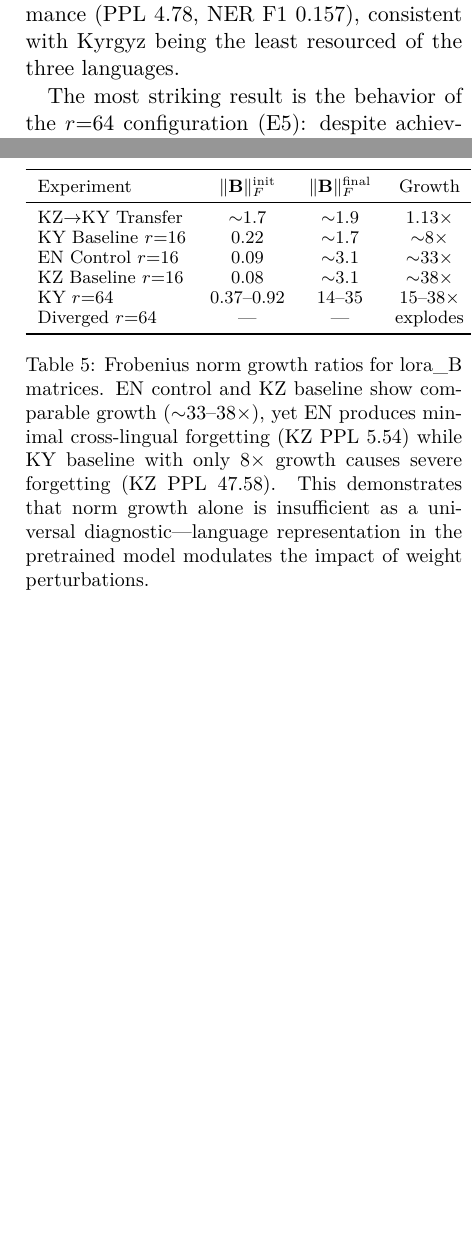
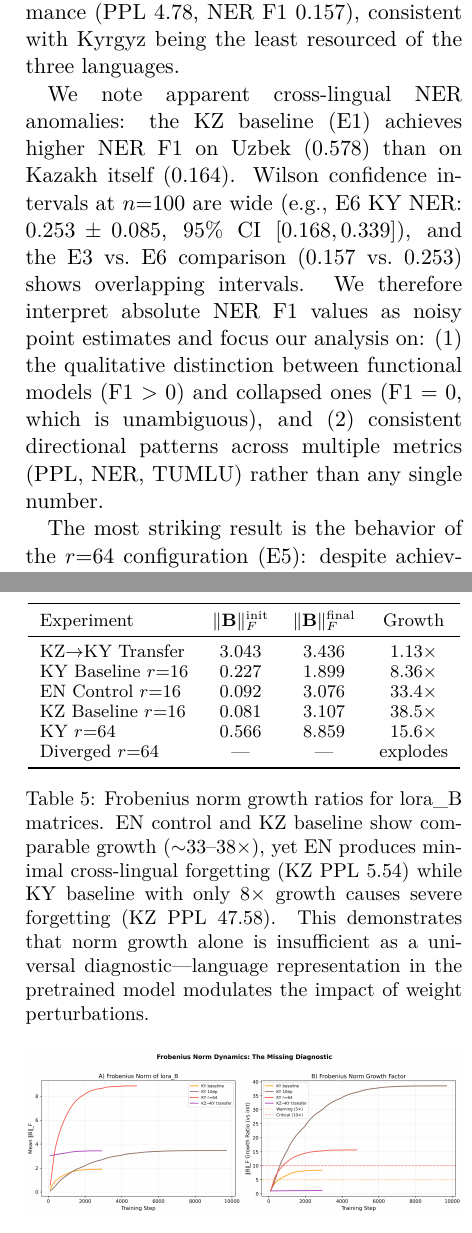
Before and after one commit to Zarina33/Spectral-Collapse-Turkic-Conference, a LaTeX paper (paper/main.tex): two parts of the columns of pages 5 and 8 of 14, joined at a grey line, cut so that both start at the same text, the shorter picture padded with empty space. Compiled offline with XeLaTeX.

Commit message:
Address reviewer concerns: exact FrobNorm values, soften refute→challenge, add CI discussion, explain NER anomalies

```diff
--- a/paper/main.tex
+++ b/paper/main.tex
@@ -233,6 +233,8 @@ E8 & EN Control & EN & 5.54$^*$ & 0.209 & 0.217 & 0.338 & 37.7\%$^\dagger$ & 36.
 
 The Kazakh baseline (E1) achieves the best target-language perplexity (2.73), likely reflecting both the larger effective token count (14.1M vs.\ 4.4--5.4M) and better representation in Gemma's pretraining data. The Uzbek baseline (E2) achieves the highest NER F1 on its own language (0.287), though its perplexity (4.03) is higher than Kazakh. The Kyrgyz baseline (E3) shows the weakest overall performance (PPL 4.78, NER F1 0.157), consistent with Kyrgyz being the least resourced of the three languages.
 
+We note apparent cross-lingual NER anomalies: the KZ baseline (E1) achieves higher NER F1 on Uzbek (0.578) than on Kazakh itself (0.164). Wilson confidence intervals at $n{=}100$ are wide (e.g., E6 KY NER: $0.253 \pm 0.085$, 95\% CI $[0.168, 0.339]$), and the E3 vs.\ E6 comparison ($0.157$ vs.\ $0.253$) shows overlapping intervals. We therefore interpret absolute NER F1 values as noisy point estimates and focus our analysis on: (1) the qualitative distinction between functional models ($\text{F1} > 0$) and collapsed ones ($\text{F1} = 0$, which is unambiguous), and (2) consistent directional patterns across multiple metrics (PPL, NER, TUMLU) rather than any single number.
+
 The most striking result is the behavior of the $r{=}64$ configuration (E5): despite achieving a target-language perplexity of only 5.90 (a modest 23\% increase over the baseline), it suffers \emph{complete} NER failure with F1~$= 0$ across all three languages, driven by 100\% parse failures. This indicates that the model has lost its instruction-following capability entirely, a form of functional collapse that perplexity alone fails to capture. We note that this NER failure may reflect loss of structured output formatting rather than loss of entity knowledge per se; however, the TUMLU evaluation, which uses log-likelihood scoring and does not require generation, corroborates the degradation: accuracy drops to 23.2\% (near the 25\% random baseline for 4-option multiple choice), confirming that the functional collapse extends beyond instruction-following to language understanding itself.
 
 \subsection{Cross-Lingual Degradation}
@@ -313,11 +315,11 @@ If spectral energy fails as a diagnostic, what metric does reliably predict func
 \toprule
 \textbf{Experiment} & $\|\mathbf{B}\|_F^{\text{init}}$ & $\|\mathbf{B}\|_F^{\text{final}}$ & \textbf{Growth} \\
 \midrule
-KZ$\rightarrow$KY Transfer & $\sim$1.7 & $\sim$1.9 & 1.13$\times$ \\
-KY Baseline $r{=}16$ & 0.22 & $\sim$1.7 & $\sim$8$\times$ \\
-EN Control $r{=}16$ & 0.09 & $\sim$3.1 & $\sim$33$\times$ \\
-KZ Baseline $r{=}16$ & 0.08 & $\sim$3.1 & $\sim$38$\times$ \\
-KY $r{=}64$ & 0.37--0.92 & 14--35 & 15--38$\times$ \\
+KZ$\rightarrow$KY Transfer & 3.043 & 3.436 & 1.13$\times$ \\
+KY Baseline $r{=}16$ & 0.227 & 1.899 & 8.36$\times$ \\
+EN Control $r{=}16$ & 0.092 & 3.076 & 33.4$\times$ \\
+KZ Baseline $r{=}16$ & 0.081 & 3.107 & 38.5$\times$ \\
+KY $r{=}64$ & 0.566 & 8.859 & 15.6$\times$ \\
 Diverged $r{=}64$ & --- & --- & explodes \\
 \bottomrule
 \end{tabular}
```
Also changed, not shown: paper/main.tex (10 more changed lines).
